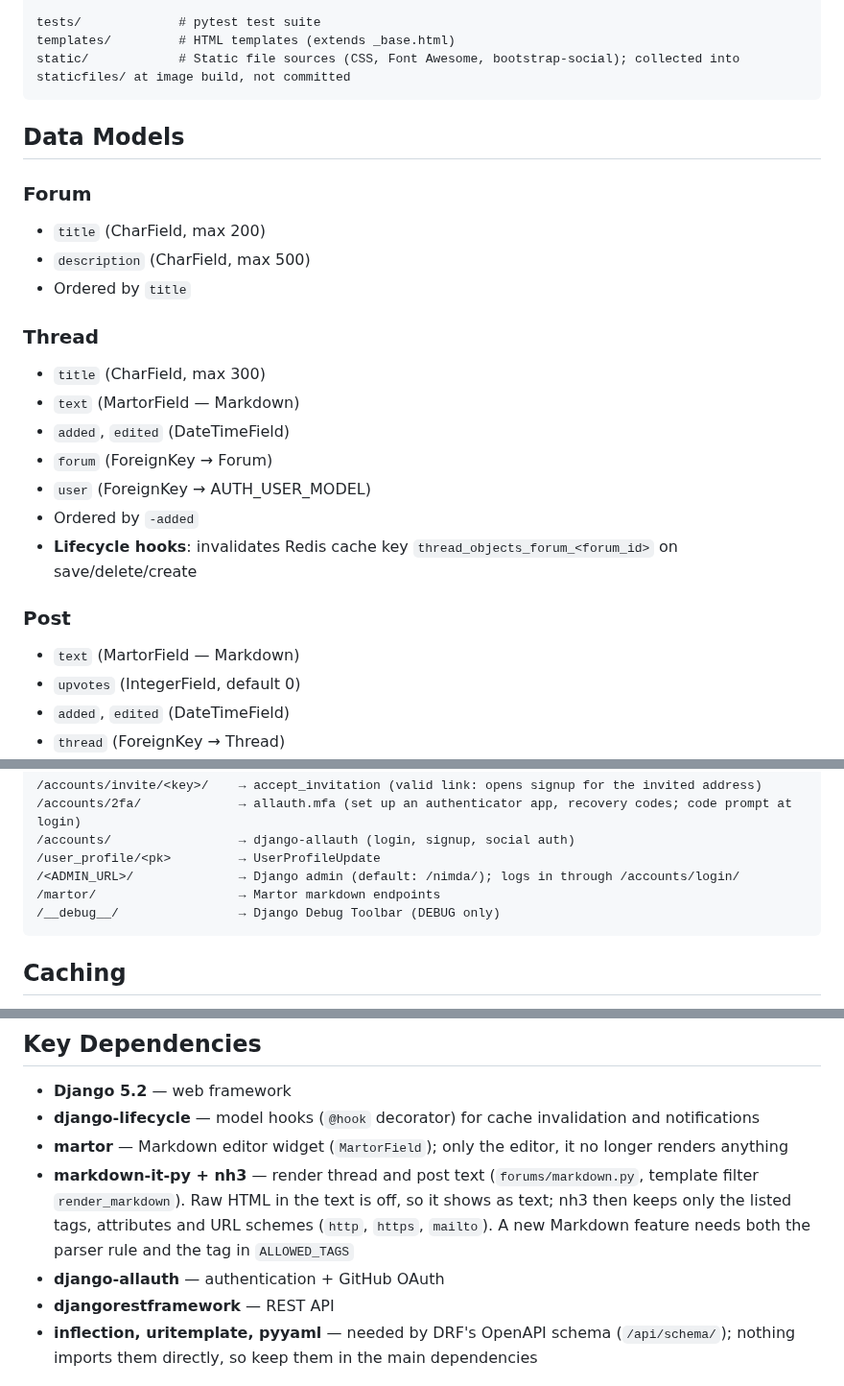
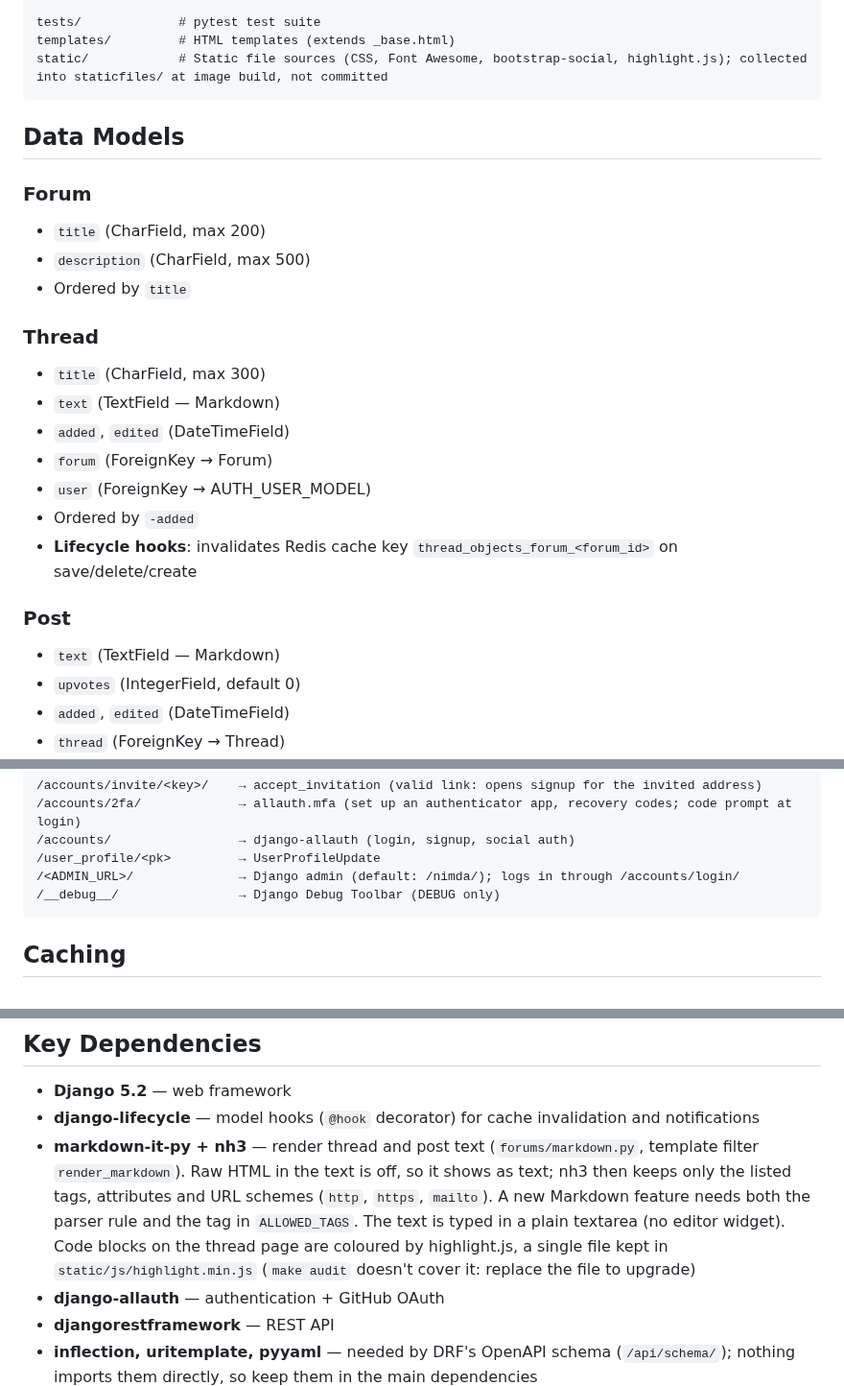
Before and after one commit to Joeriksson/django-forums-app, a Markdown page: CLAUDE.md, 3 parts joined by grey strips. Shown at 96% size. GitHub-like rendering.

Commit message:
Document the removal of martor
Co-Authored-By: Claude Opus 5.5 <noreply@anthropic.com>

````diff
--- a/CLAUDE.md
+++ b/CLAUDE.md
@@ -114,7 +114,7 @@ api/               # Django REST Framework API
 
 tests/             # pytest test suite
 templates/         # HTML templates (extends _base.html)
-static/            # Static file sources (CSS, Font Awesome, bootstrap-social); collected into staticfiles/ at image build, not committed
+static/            # Static file sources (CSS, Font Awesome, bootstrap-social, highlight.js); collected into staticfiles/ at image build, not committed
 ```
 
 ## Data Models
@@ -126,7 +126,7 @@ static/            # Static file sources (CSS, Font Awesome, bootstrap-social);
 
 ### Thread
 - `title` (CharField, max 300)
-- `text` (MartorField — Markdown)
+- `text` (TextField — Markdown)
 - `added`, `edited` (DateTimeField)
 - `forum` (ForeignKey → Forum)
 - `user` (ForeignKey → AUTH_USER_MODEL)
@@ -134,7 +134,7 @@ static/            # Static file sources (CSS, Font Awesome, bootstrap-social);
 - **Lifecycle hooks**: invalidates Redis cache key `thread_objects_forum_<forum_id>` on save/delete/create
 
 ### Post
-- `text` (MartorField — Markdown)
+- `text` (TextField — Markdown)
 - `upvotes` (IntegerField, default 0)
 - `added`, `edited` (DateTimeField)
 - `thread` (ForeignKey → Thread)
@@ -198,7 +198,6 @@ static/            # Static file sources (CSS, Font Awesome, bootstrap-social);
 /accounts/                 → django-allauth (login, signup, social auth)
 /user_profile/<pk>         → UserProfileUpdate
 /<ADMIN_URL>/              → Django admin (default: /nimda/); logs in through /accounts/login/
-/martor/                   → Martor markdown endpoints
 /__debug__/                → Django Debug Toolbar (DEBUG only)
 ```
 
@@ -281,8 +280,7 @@ Cache is invalidated automatically via `django-lifecycle` hooks on model save/de
 
 - **Django 5.2** — web framework
 - **django-lifecycle** — model hooks (`@hook` decorator) for cache invalidation and notifications
-- **martor** — Markdown editor widget (`MartorField`); only the editor, it no longer renders anything
-- **markdown-it-py + nh3** — render thread and post text (`forums/markdown.py`, template filter `render_markdown`). Raw HTML in the text is off, so it shows as text; nh3 then keeps only the listed tags, attributes and URL schemes (`http`, `https`, `mailto`). A new Markdown feature needs both the parser rule and the tag in `ALLOWED_TAGS`
+- **markdown-it-py + nh3** — render thread and post text (`forums/markdown.py`, template filter `render_markdown`). Raw HTML in the text is off, so it shows as text; nh3 then keeps only the listed tags, attributes and URL schemes (`http`, `https`, `mailto`). A new Markdown feature needs both the parser rule and the tag in `ALLOWED_TAGS`. The text is typed in a plain textarea (no editor widget). Code blocks on the thread page are coloured by highlight.js, a single file kept in `static/js/highlight.min.js` (`make audit` doesn't cover it: replace the file to upgrade)
 - **django-allauth** — authentication + GitHub OAuth
 - **djangorestframework** — REST API
 - **inflection, uritemplate, pyyaml** — needed by DRF's OpenAPI schema (`/api/schema/`); nothing imports them directly, so keep them in the main dependencies
````
